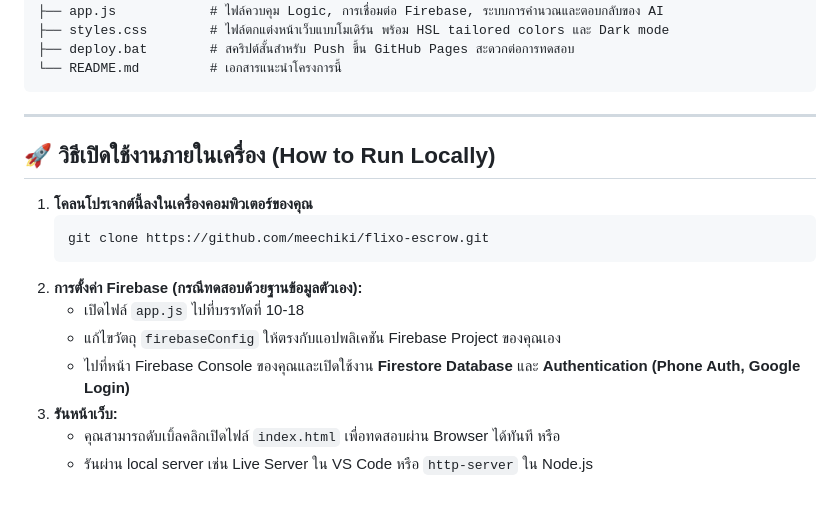
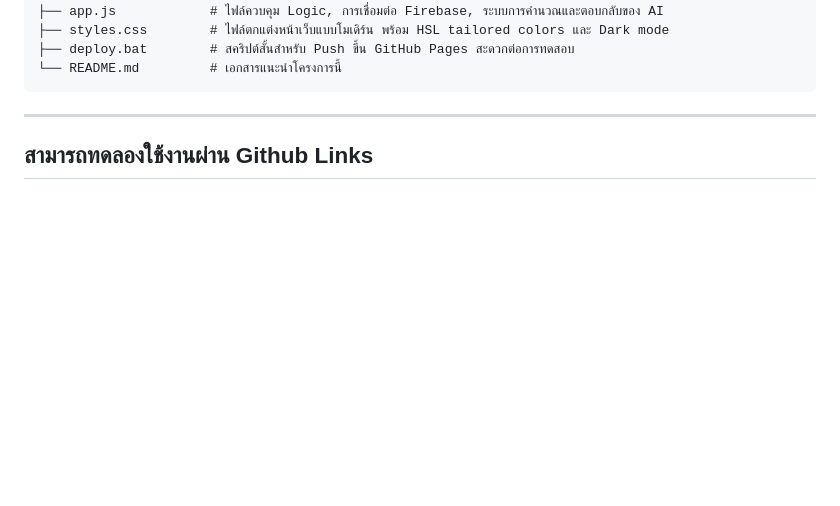
Before and after one commit to meechiki/flixo-escrow, a Markdown page: README.md, the part around the change. GitHub-like rendering; blank space fills up the shorter version.

````diff
--- a/README.md
+++ b/README.md
@@ -53,16 +53,4 @@ c2c-escrow-prototype/
 
 ---
 
-## 🚀 วิธีเปิดใช้งานภายในเครื่อง (How to Run Locally)
-
-1. **โคลนโปรเจกต์นี้ลงในเครื่องคอมพิวเตอร์ของคุณ**
-   ```bash
-   git clone https://github.com/meechiki/flixo-escrow.git
-   ```
-2. **การตั้งค่า Firebase (กรณีทดสอบด้วยฐานข้อมูลตัวเอง):**
-   - เปิดไฟล์ `app.js` ไปที่บรรทัดที่ 10-18
-   - แก้ไขวัตถุ `firebaseConfig` ให้ตรงกับแอปพลิเคชัน Firebase Project ของคุณเอง
-   - ไปที่หน้า Firebase Console ของคุณและเปิดใช้งาน **Firestore Database** และ **Authentication (Phone Auth, Google Login)**
-3. **รันหน้าเว็บ:**
-   - คุณสามารถดับเบิ้ลคลิกเปิดไฟล์ `index.html` เพื่อทดสอบผ่าน Browser ได้ทันที หรือ
-   - รันผ่าน local server เช่น Live Server ใน VS Code หรือ `http-server` ใน Node.js
+## สามารถทดลองใช้งานผ่าน Github Links
````
